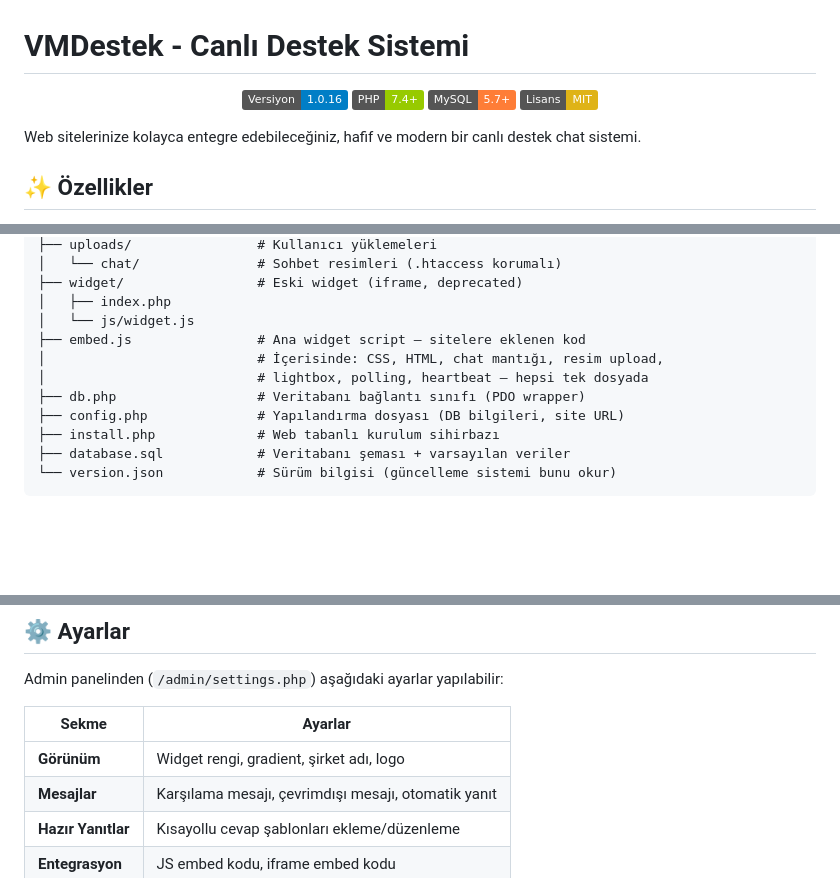
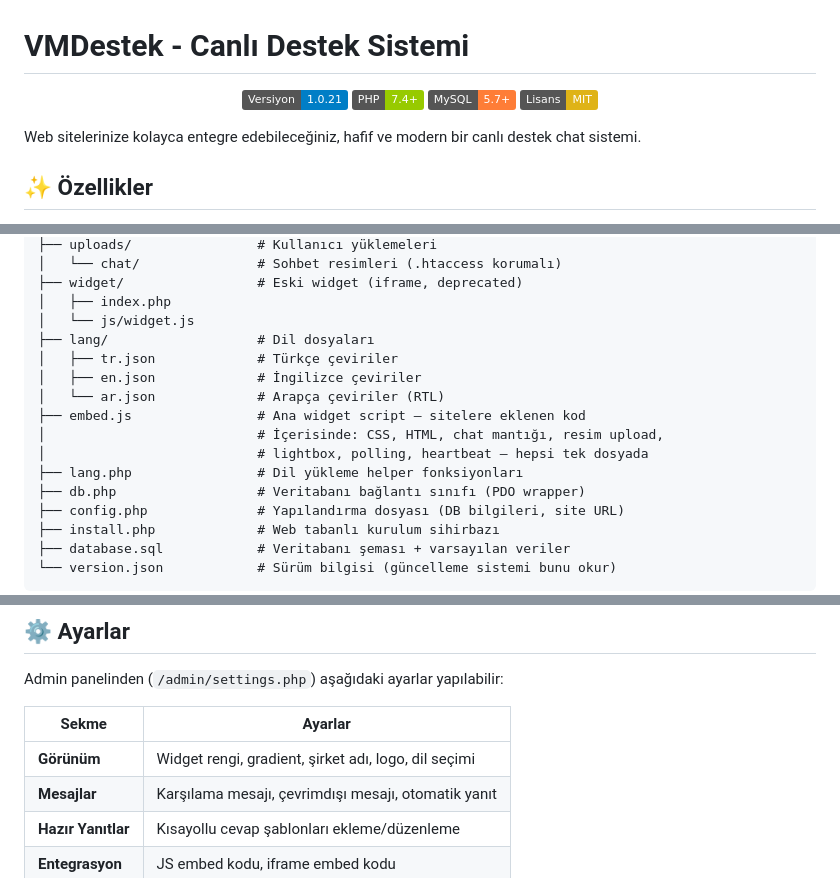
Before and after one commit to Sem-h/VMDestek, a Markdown page: README.md, 3 parts joined by grey strips. Drawn GitHub-style; badges without logos; blank space fills up the shorter version.

Commit message:
README guncelleme: coklu dil destegi ozelligi eklendi

```diff
--- a/README.md
+++ b/README.md
@@ -1,7 +1,7 @@
 # VMDestek - Canlı Destek Sistemi
 
 <p align="center">
-  <img src="https://img.shields.io/badge/Versiyon-1.0.16-blue" alt="Version">
+  <img src="https://img.shields.io/badge/Versiyon-1.0.21-blue" alt="Version">
   <img src="https://img.shields.io/badge/PHP-7.4+-green" alt="PHP">
   <img src="https://img.shields.io/badge/MySQL-5.7+-orange" alt="MySQL">
   <img src="https://img.shields.io/badge/Lisans-MIT-yellow" alt="License">
@@ -44,9 +45,14 @@ LiveSupport/
 ├── widget/                 # Eski widget (iframe, deprecated)
 │   ├── index.php
 │   └── js/widget.js
+├── lang/                   # Dil dosyaları
+│   ├── tr.json             # Türkçe çeviriler
+│   ├── en.json             # İngilizce çeviriler
+│   └── ar.json             # Arapça çeviriler (RTL)
 ├── embed.js                # Ana widget script — sitelere eklenen kod
 │                           # İçerisinde: CSS, HTML, chat mantığı, resim upload,
 │                           # lightbox, polling, heartbeat — hepsi tek dosyada
+├── lang.php                # Dil yükleme helper fonksiyonları
 ├── db.php                  # Veritabanı bağlantı sınıfı (PDO wrapper)
 ├── config.php              # Yapılandırma dosyası (DB bilgileri, site URL)
 ├── install.php             # Web tabanlı kurulum sihirbazı
@@ -146,7 +152,7 @@ Admin panelinden (`/admin/settings.php`) aşağıdaki ayarlar yapılabilir:
 
 | Sekme | Ayarlar |
 |-------|---------|
-| **Görünüm** | Widget rengi, gradient, şirket adı, logo |
+| **Görünüm** | Widget rengi, gradient, şirket adı, logo, dil seçimi |
 | **Mesajlar** | Karşılama mesajı, çevrimdışı mesajı, otomatik yanıt |
 | **Hazır Yanıtlar** | Kısayollu cevap şablonları ekleme/düzenleme |
 | **Entegrasyon** | JS embed kodu, iframe embed kodu |
```
Also changed, not shown: other parts of README.md (+3 -0 lines).
